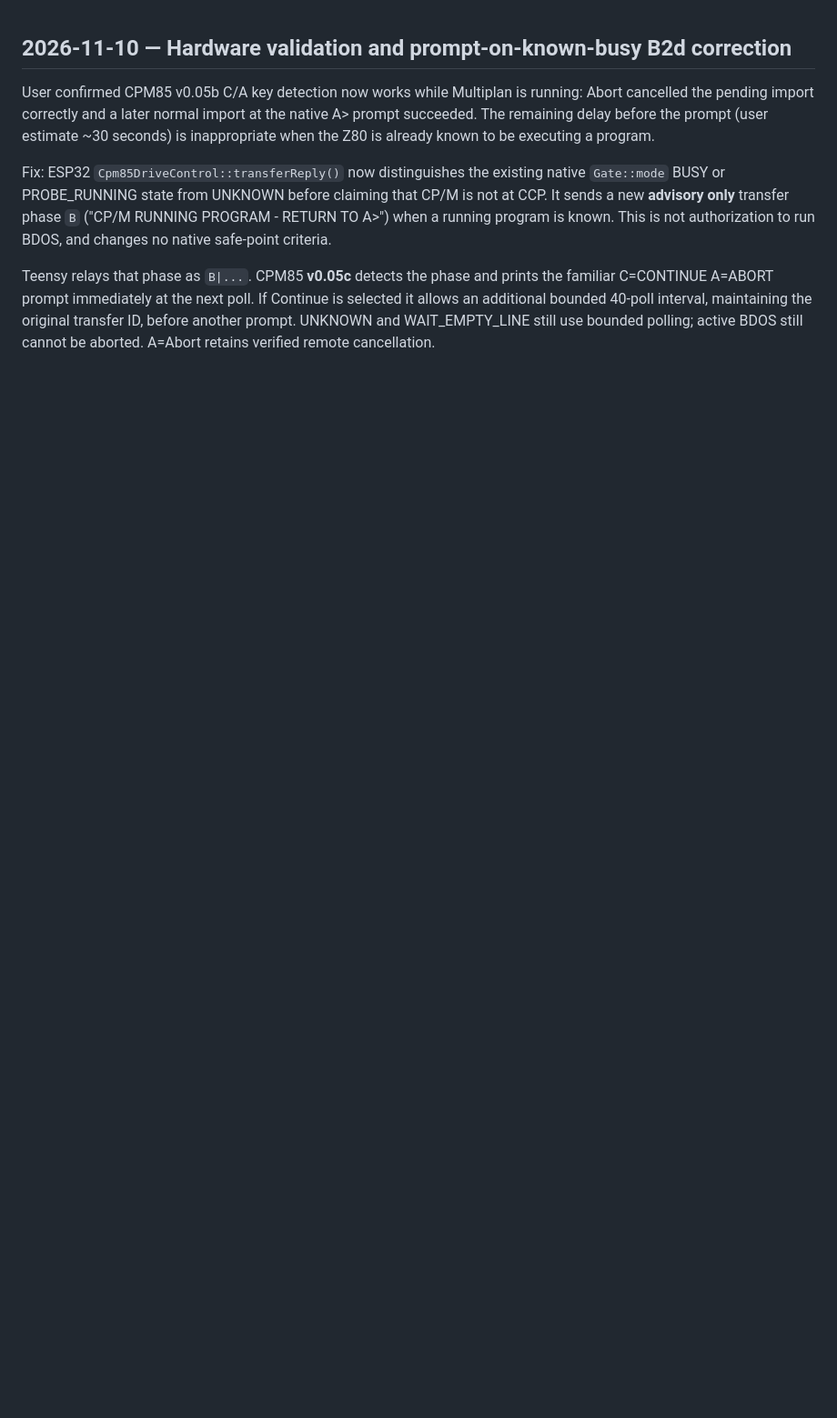
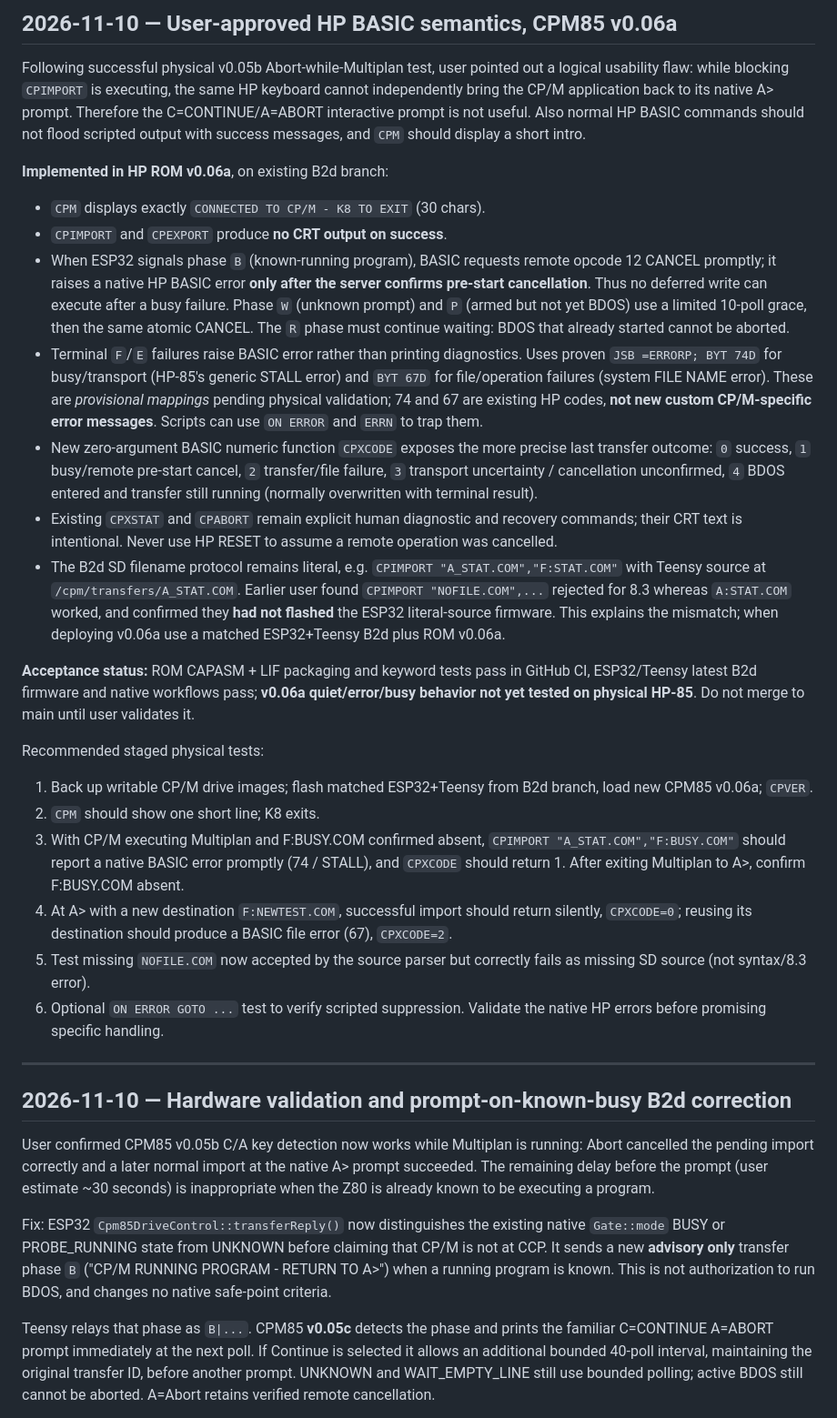
Before and after one commit to timob0/HP85-Option-Roms, a Markdown page: docs/B2D_HP85_TRANSFER_DESIGN.md, the part around the change. Shown at 91% size. Drawn GitHub-style; blank space fills up the shorter version.

Commit message:
Document v0.06a silent BASIC transfer errors, immediate busy cancellation, short CPM banner

```diff
--- a/docs/B2D_HP85_TRANSFER_DESIGN.md
+++ b/docs/B2D_HP85_TRANSFER_DESIGN.md
@@ -1,3 +1,68 @@
+## 2026-11-10 — User-approved HP BASIC semantics, CPM85 v0.06a
+
+Following successful physical v0.05b Abort-while-Multiplan test, user pointed
+out a logical usability flaw: while blocking `CPIMPORT` is executing, the
+same HP keyboard cannot independently bring the CP/M application back to
+its native A> prompt. Therefore the C=CONTINUE/A=ABORT interactive prompt
+is not useful. Also normal HP BASIC commands should not flood scripted
+output with success messages, and `CPM` should display a short intro.
+
+**Implemented in HP ROM v0.06a**, on existing B2d branch:
+- `CPM` displays exactly `CONNECTED TO CP/M - K8 TO EXIT` (30 chars).
+- `CPIMPORT` and `CPEXPORT` produce **no CRT output on success**.
+- When ESP32 signals phase `B` (known-running program), BASIC requests
+  remote opcode 12 CANCEL promptly; it raises a native HP BASIC error
+  **only after the server confirms pre-start cancellation**. Thus no
+  deferred write can execute after a busy failure. Phase `W` (unknown
+  prompt) and `P` (armed but not yet BDOS) use a limited 10-poll grace,
+  then the same atomic CANCEL. The `R` phase must continue waiting:
+  BDOS that already started cannot be aborted.
+- Terminal `F`/`E` failures raise BASIC error rather than printing
+  diagnostics. Uses proven `JSB =ERRORP; BYT 74D` for busy/transport
+  (HP-85's generic STALL error) and `BYT 67D` for file/operation
+  failures (system FILE NAME error). These are *provisional mappings*
+  pending physical validation; 74 and 67 are existing HP codes,
+  **not new custom CP/M-specific error messages**. Scripts can use
+  `ON ERROR` and `ERRN` to trap them.
+- New zero-argument BASIC numeric function `CPXCODE` exposes the
+  more precise last transfer outcome: `0` success, `1` busy/remote
+  pre-start cancel, `2` transfer/file failure, `3` transport
+  uncertainty / cancellation unconfirmed, `4` BDOS entered and transfer
+  still running (normally overwritten with terminal result).
+- Existing `CPXSTAT` and `CPABORT` remain explicit human diagnostic
+  and recovery commands; their CRT text is intentional. Never use HP
+  RESET to assume a remote operation was cancelled.
+- The B2d SD filename protocol remains literal, e.g.
+  `CPIMPORT "A_STAT.COM","F:STAT.COM"` with Teensy source at
+  `/cpm/transfers/A_STAT.COM`. Earlier user found
+  `CPIMPORT "NOFILE.COM",...` rejected for 8.3 whereas
+  `A:STAT.COM` worked, and confirmed they **had not flashed** the
+  ESP32 literal-source firmware. This explains the mismatch; when
+  deploying v0.06a use a matched ESP32+Teensy B2d plus ROM v0.06a.
+
+**Acceptance status:** ROM CAPASM + LIF packaging and keyword tests
+pass in GitHub CI, ESP32/Teensy latest B2d firmware and native workflows
+pass; **v0.06a quiet/error/busy behavior not yet tested on physical
+HP-85**. Do not merge to main until user validates it.
+
+Recommended staged physical tests:
+1. Back up writable CP/M drive images; flash matched ESP32+Teensy from
+   B2d branch, load new CPM85 v0.06a; `CPVER`.
+2. `CPM` should show one short line; K8 exits.
+3. With CP/M executing Multiplan and F:BUSY.COM confirmed absent,
+   `CPIMPORT "A_STAT.COM","F:BUSY.COM"` should report a native
+   BASIC error promptly (74 / STALL), and `CPXCODE` should return 1.
+   After exiting Multiplan to A>, confirm F:BUSY.COM absent.
+4. At A> with a new destination `F:NEWTEST.COM`, successful import
+   should return silently, `CPXCODE=0`; reusing its destination should
+   produce a BASIC file error (67), `CPXCODE=2`.
+5. Test missing `NOFILE.COM` now accepted by the source parser but
+   correctly fails as missing SD source (not syntax/8.3 error).
+6. Optional `ON ERROR GOTO ...` test to verify scripted suppression.
+   Validate the native HP errors before promising specific handling.
+
+---
+
 ## 2026-11-10 — Hardware validation and prompt-on-known-busy B2d correction
 
 User confirmed CPM85 v0.05b C/A key detection now works while Multiplan is
```
